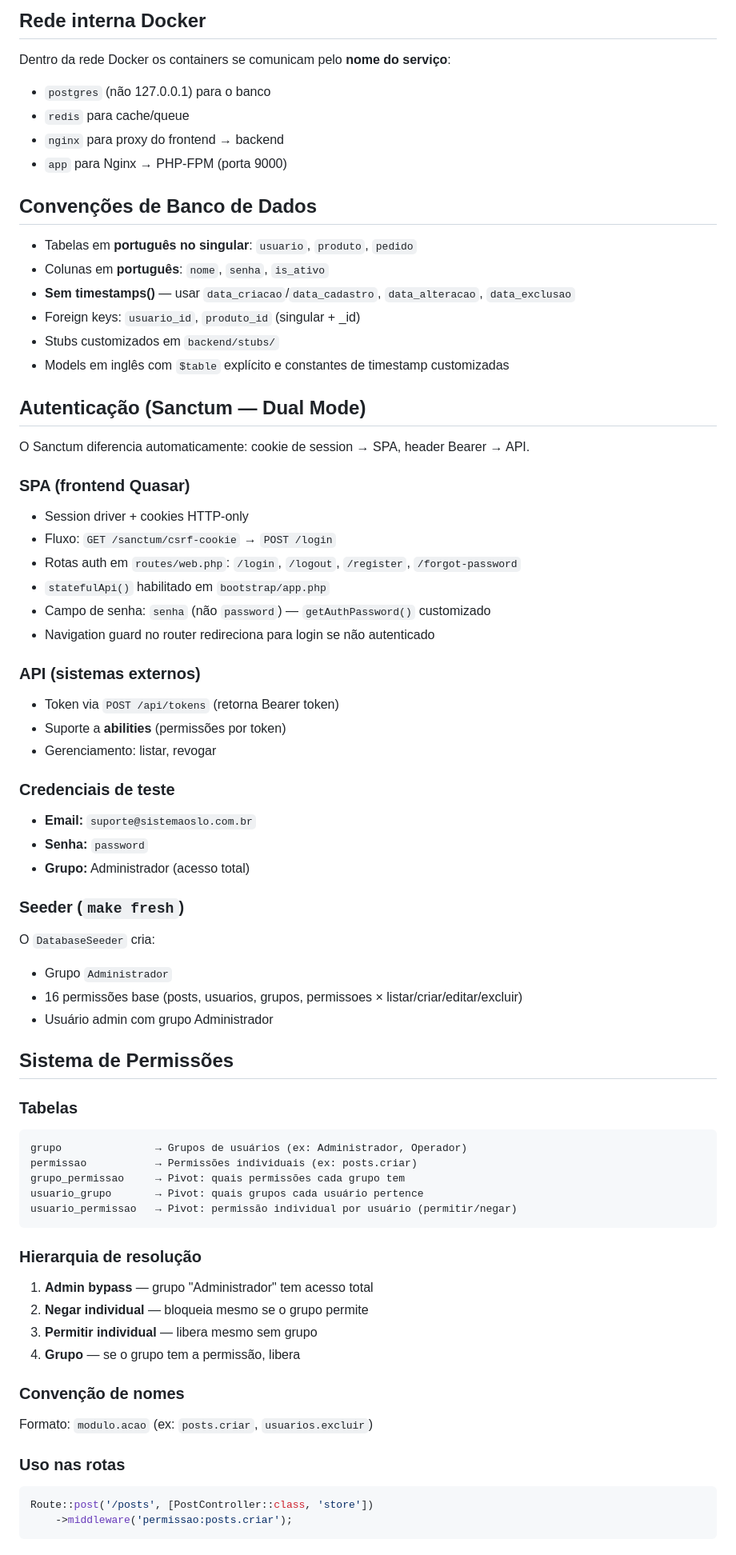
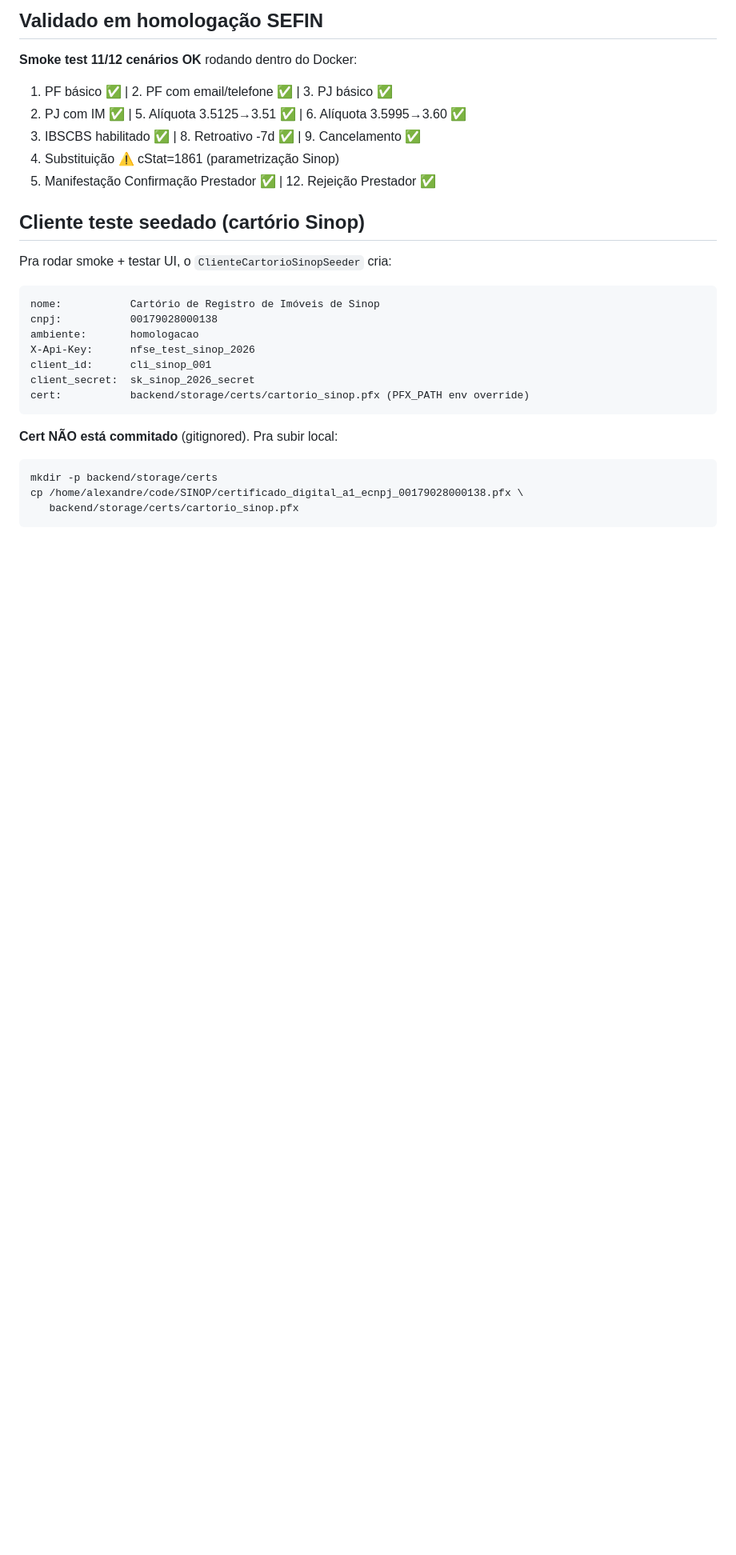
Before and after one commit to mendesalexandre/nfse-monorepo, a Markdown page: CLAUDE.md, the part around one of its changes. Shown at 80% size. GitHub-like rendering; blank space fills up the shorter version.

````diff
--- a/CLAUDE.md
+++ b/CLAUDE.md
@@ -67,74 +196,32 @@ make prune       # Limpa Docker não usado
 ```
 
-## Rede interna Docker
+## Validado em homologação SEFIN
 
-Dentro da rede Docker os containers se comunicam pelo **nome do serviço**:
-- `postgres` (não 127.0.0.1) para o banco
-- `redis` para cache/queue
-- `nginx` para proxy do frontend → backend
-- `app` para Nginx → PHP-FPM (porta 9000)
+**Smoke test 11/12 cenários OK** rodando dentro do Docker:
+1. PF básico ✅ | 2. PF com email/telefone ✅ | 3. PJ básico ✅
+4. PJ com IM ✅ | 5. Alíquota 3.5125→3.51 ✅ | 6. Alíquota 3.5995→3.60 ✅
+7. IBSCBS habilitado ✅ | 8. Retroativo -7d ✅ | 9. Cancelamento ✅
+10. Substituição ⚠️ cStat=1861 (parametrização Sinop)
+11. Manifestação Confirmação Prestador ✅ | 12. Rejeição Prestador ✅
 
-## Convenções de Banco de Dados
+## Cliente teste seedado (cartório Sinop)
 
-- Tabelas em **português no singular**: `usuario`, `produto`, `pedido`
-- Colunas em **português**: `nome`, `senha`, `is_ativo`
-- **Sem timestamps()** — usar `data_criacao`/`data_cadastro`, `data_alteracao`, `data_exclusao`
-- Foreign keys: `usuario_id`, `produto_id` (singular + _id)
-- Stubs customizados em `backend/stubs/`
-- Models em inglês com `$table` explícito e constantes de timestamp customizadas
-
-## Autenticação (Sanctum — Dual Mode)
-
-O Sanctum diferencia automaticamente: cookie de session → SPA, header Bearer → API.
-
-### SPA (frontend Quasar)
-- Session driver + cookies HTTP-only
-- Fluxo: `GET /sanctum/csrf-cookie` → `POST /login`
-- Rotas auth em `routes/web.php`: `/login`, `/logout`, `/register`, `/forgot-password`
-- `statefulApi()` habilitado em `bootstrap/app.php`
-- Campo de senha: `senha` (não `password`) — `getAuthPassword()` customizado
-- Navigation guard no router redireciona para login se não autenticado
-
-### API (sistemas externos)
-- Token via `POST /api/tokens` (retorna Bearer token)
-- Suporte a **abilities** (permissões por token)
-- Gerenciamento: listar, revogar
-
-### Credenciais de teste
-- **Email:** `suporte@sistemaoslo.com.br`
-- **Senha:** `password`
-- **Grupo:** Administrador (acesso total)
-
-### Seeder (`make fresh`)
-O `DatabaseSeeder` cria:
-- Grupo `Administrador`
-- 16 permissões base (posts, usuarios, grupos, permissoes × listar/criar/editar/excluir)
-- Usuário admin com grupo Administrador
-
-## Sistema de Permissões
-
-### Tabelas
+Pra rodar smoke + testar UI, o `ClienteCartorioSinopSeeder` cria:
 
 ```
-grupo               → Grupos de usuários (ex: Administrador, Operador)
-permissao           → Permissões individuais (ex: posts.criar)
-grupo_permissao     → Pivot: quais permissões cada grupo tem
-usuario_grupo       → Pivot: quais grupos cada usuário pertence
-usuario_permissao   → Pivot: permissão individual por usuário (permitir/negar)
+nome:           Cartório de Registro de Imóveis de Sinop
+cnpj:           00179028000138
+ambiente:       homologacao
+X-Api-Key:      nfse_test_sinop_2026
+client_id:      cli_sinop_001
+client_secret:  sk_sinop_2026_secret
+cert:           backend/storage/certs/cartorio_sinop.pfx (PFX_PATH env override)
 ```
 
-### Hierarquia de resolução
-1. **Admin bypass** — grupo "Administrador" tem acesso total
-2. **Negar individual** — bloqueia mesmo se o grupo permite
-3. **Permitir individual** — libera mesmo sem grupo
-4. **Grupo** — se o grupo tem a permissão, libera
-
-### Convenção de nomes
-Formato: `modulo.acao` (ex: `posts.criar`, `usuarios.excluir`)
-
-### Uso nas rotas
-```php
-Route::post('/posts', [PostController::class, 'store'])
-    ->middleware('permissao:posts.criar');
+**Cert NÃO está commitado** (gitignored). Pra subir local:
+```bash
+mkdir -p backend/storage/certs
+cp /home/alexandre/code/SINOP/certificado_digital_a1_ecnpj_00179028000138.pfx \
+   backend/storage/certs/cartorio_sinop.pfx
 ```
 
````
Also changed, not shown: other parts of CLAUDE.md (+220 -249 lines).
